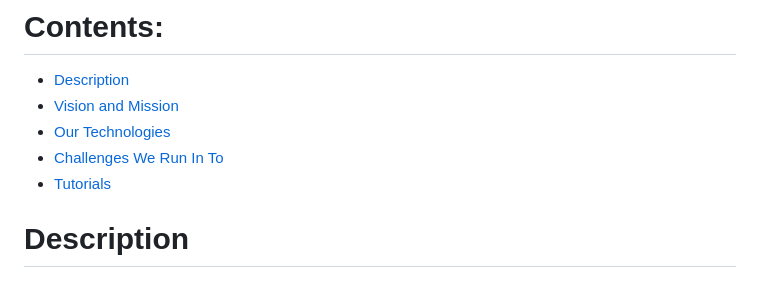
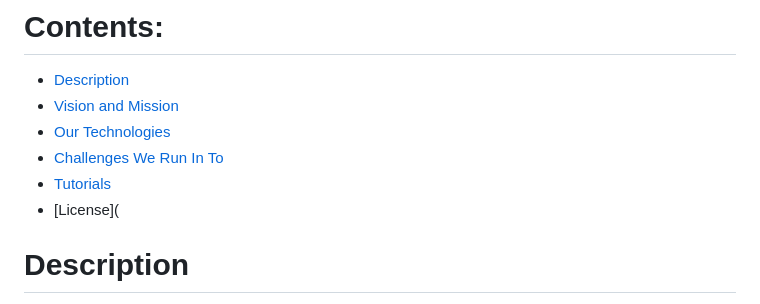
Before and after one commit to KOSASIH/QuantumAI-Docker-Maestro, a Markdown page: README.md, the part around the change. GitHub-like rendering.

```diff
--- a/README.md
+++ b/README.md
@@ -9,6 +9,7 @@ Create an app that masters the art of AI/ML within Docker, aiming for concept va
 - [Our Technologies](#our-technologies)
 - [Challenges We Run In To](#challenges-we-run-in-to)
 - [Tutorials](#tutorials)
+- [License](
 
 # Description
 
```
